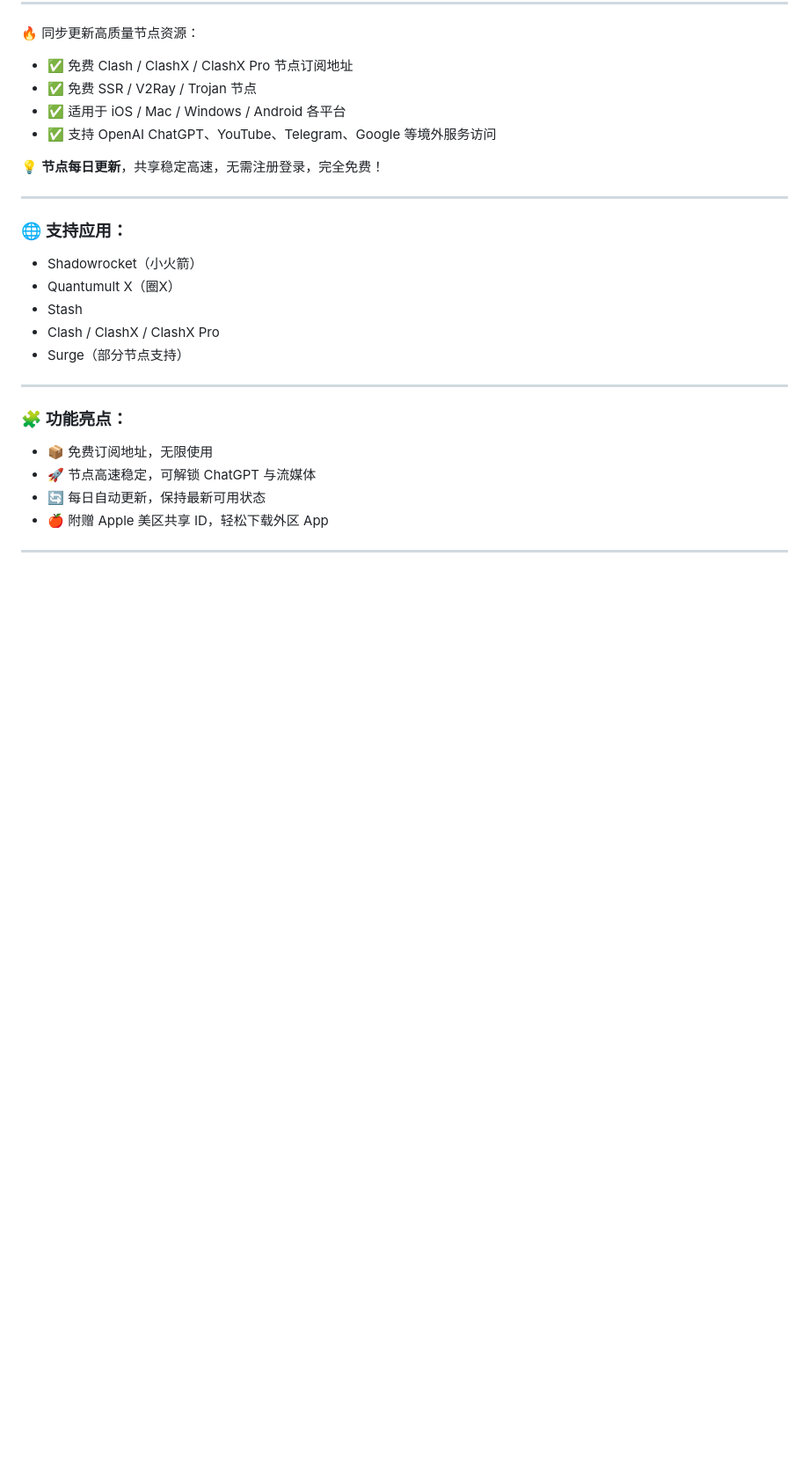
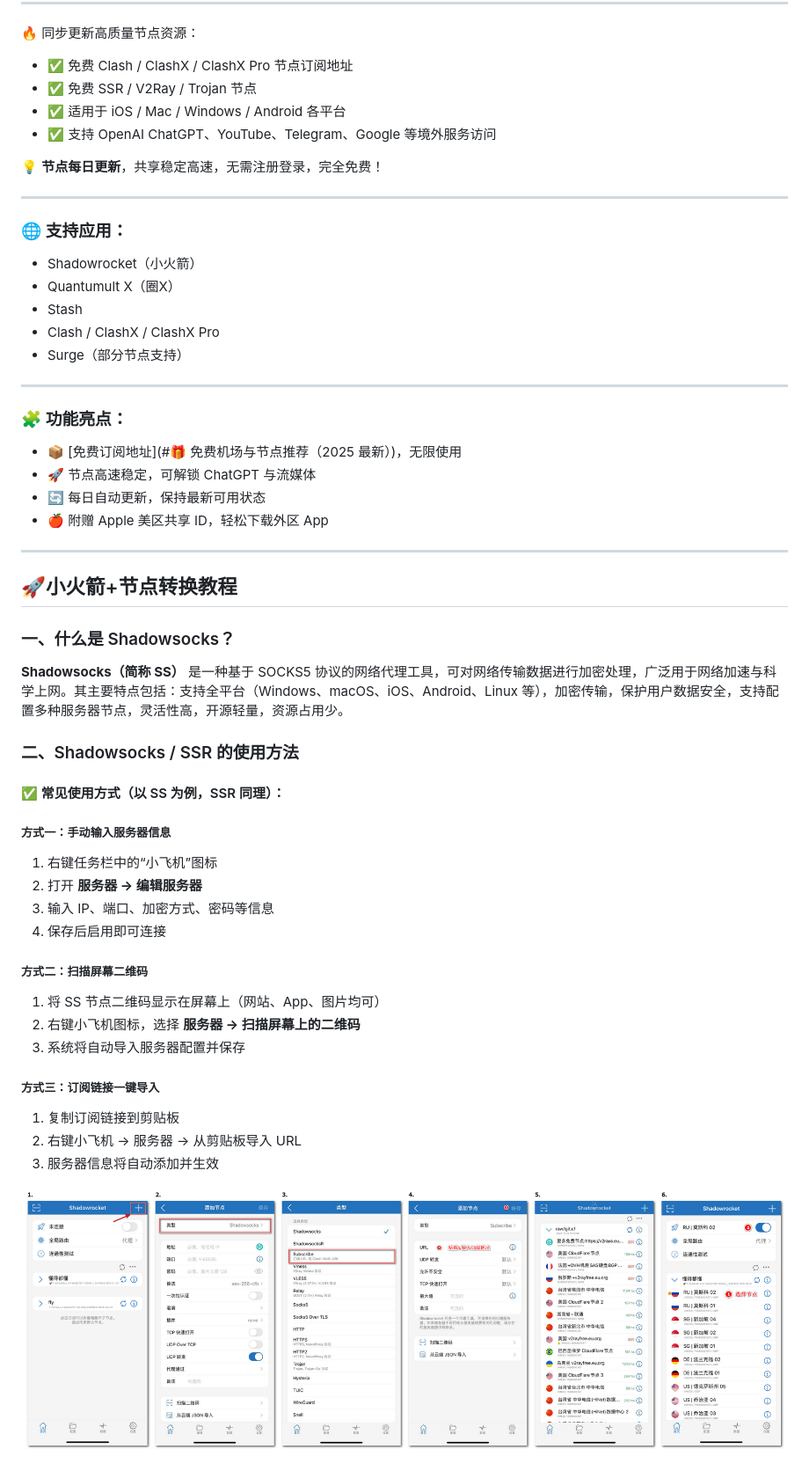
Before and after one commit to juzixp/AppleID-Tutorial, a Markdown page: README.md, the part around the change printed below. Shown: that part at 88% size. GitHub-like rendering; pictures changed too: images/20231122.png (added); blank space fills up the shorter version.

```diff
--- a/README.md
+++ b/README.md
@@ -37,9 +39,40 @@
 
 ### 🧩 功能亮点：
 
-* 📦 免费订阅地址，无限使用
+* 📦 [免费订阅地址](#🎁 免费机场与节点推荐（2025 最新）)，无限使用
 * 🚀 节点高速稳定，可解锁 ChatGPT 与流媒体
 * 🔄 每日自动更新，保持最新可用状态
 * 🍎 附赠 Apple 美区共享 ID，轻松下载外区 App
 
 ---
+## 🚀小火箭+节点转换教程
+
+### 一、什么是 Shadowsocks？
+
+**Shadowsocks（简称 SS）** 是一种基于 SOCKS5 协议的网络代理工具，可对网络传输数据进行加密处理，广泛用于网络加速与科学上网。其主要特点包括：支持全平台（Windows、macOS、iOS、Android、Linux 等），加密传输，保护用户数据安全，支持配置多种服务器节点，灵活性高，开源轻量，资源占用少。
+
+### 二、Shadowsocks / SSR 的使用方法
+
+#### ✅ 常见使用方式（以 SS 为例，SSR 同理）：
+
+##### 方式一：手动输入服务器信息
+
+1. 右键任务栏中的“小飞机”图标
+2. 打开 **服务器 → 编辑服务器**
+3. 输入 IP、端口、加密方式、密码等信息
+4. 保存后启用即可连接
+
+##### 方式二：扫描屏幕二维码
+
+1. 将 SS 节点二维码显示在屏幕上（网站、App、图片均可）
+2. 右键小飞机图标，选择 **服务器 → 扫描屏幕上的二维码**
+3. 系统将自动导入服务器配置并保存
+
+##### 方式三：订阅链接一键导入
+
+1. 复制订阅链接到剪贴板
+2. 右键小飞机 → 服务器 → 从剪贴板导入 URL
+3. 服务器信息将自动添加并生效
+
+![](images/20231122.png)
+
```
Also changed, not shown: other parts of README.md (+57 -4 lines), images/20230504.png (added), images/Localhost-Subcription-Converter.jpg (added).
